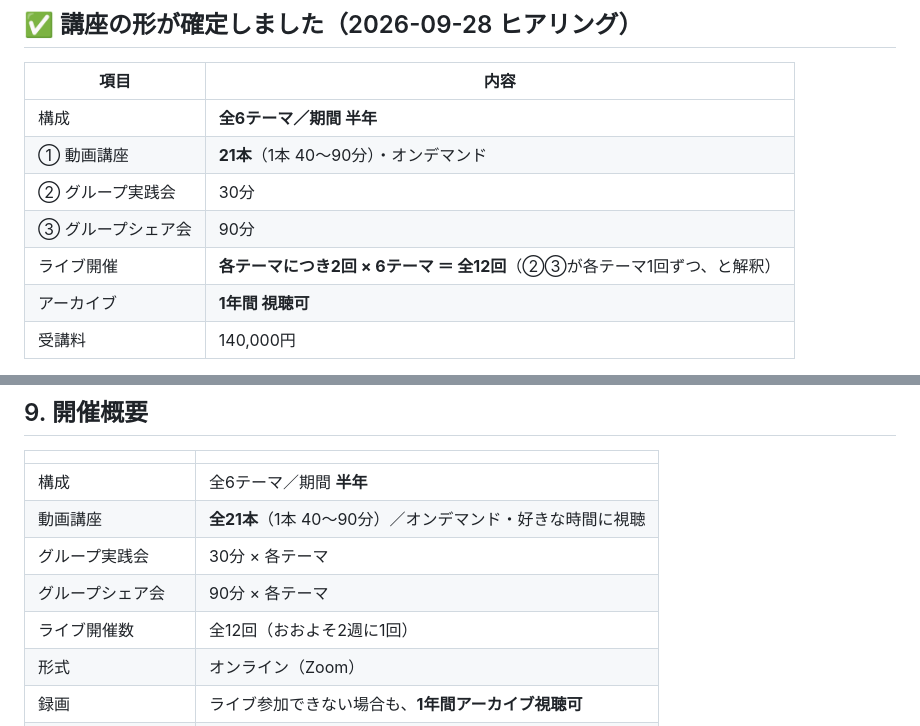
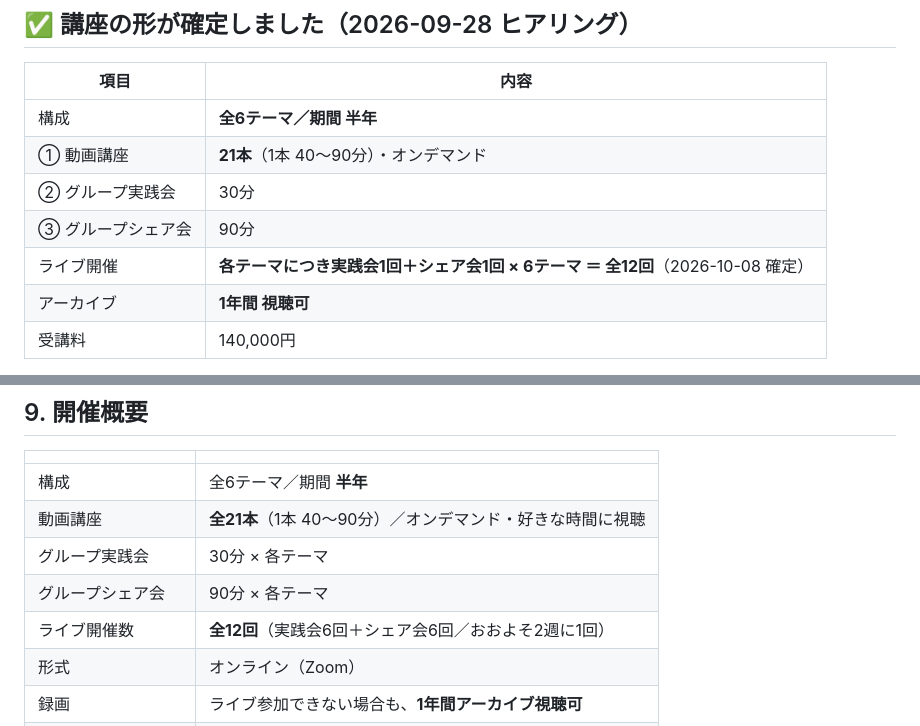
Before and after one commit to xxhmannasuimhxx/-, a Markdown page: company/03_sales/スマイルおうち栄養士講座_LP原稿.md, 2 parts joined by grey strips. Rendered like a GitHub page.

```diff
--- a/company/03_sales/スマイルおうち栄養士講座_LP原稿.md
+++ b/company/03_sales/スマイルおうち栄養士講座_LP原稿.md
@@ -13,7 +13,7 @@
 | ① 動画講座 | **21本**（1本 40〜90分）・オンデマンド |
 | ② グループ実践会 | 30分 |
 | ③ グループシェア会 | 90分 |
-| ライブ開催 | **各テーマにつき2回 × 6テーマ ＝ 全12回**（②③が各テーマ1回ずつ、と解釈） |
+| ライブ開催 | **各テーマにつき実践会1回＋シェア会1回 × 6テーマ ＝ 全12回**（2026-10-08 確定） |
 | アーカイブ | **1年間 視聴可** |
 | 受講料 | 140,000円 |
 
@@ -166,7 +167,7 @@
 | 動画講座 | **全21本**（1本 40〜90分）／オンデマンド・好きな時間に視聴 |
 | グループ実践会 | 30分 × 各テーマ |
 | グループシェア会 | 90分 × 各テーマ |
-| ライブ開催数 | 全12回（おおよそ2週に1回） |
+| ライブ開催数 | **全12回**（実践会6回＋シェア会6回／おおよそ2週に1回） |
 | 形式 | オンライン（Zoom） |
 | 録画 | ライブ参加できない場合も、**1年間アーカイブ視聴可** |
 | 質問・相談 | **LINEでいつでも** |
```
Also changed, not shown: other parts of company/03_sales/スマイルおうち栄養士講座_LP原稿.md (+5 -5 lines).
